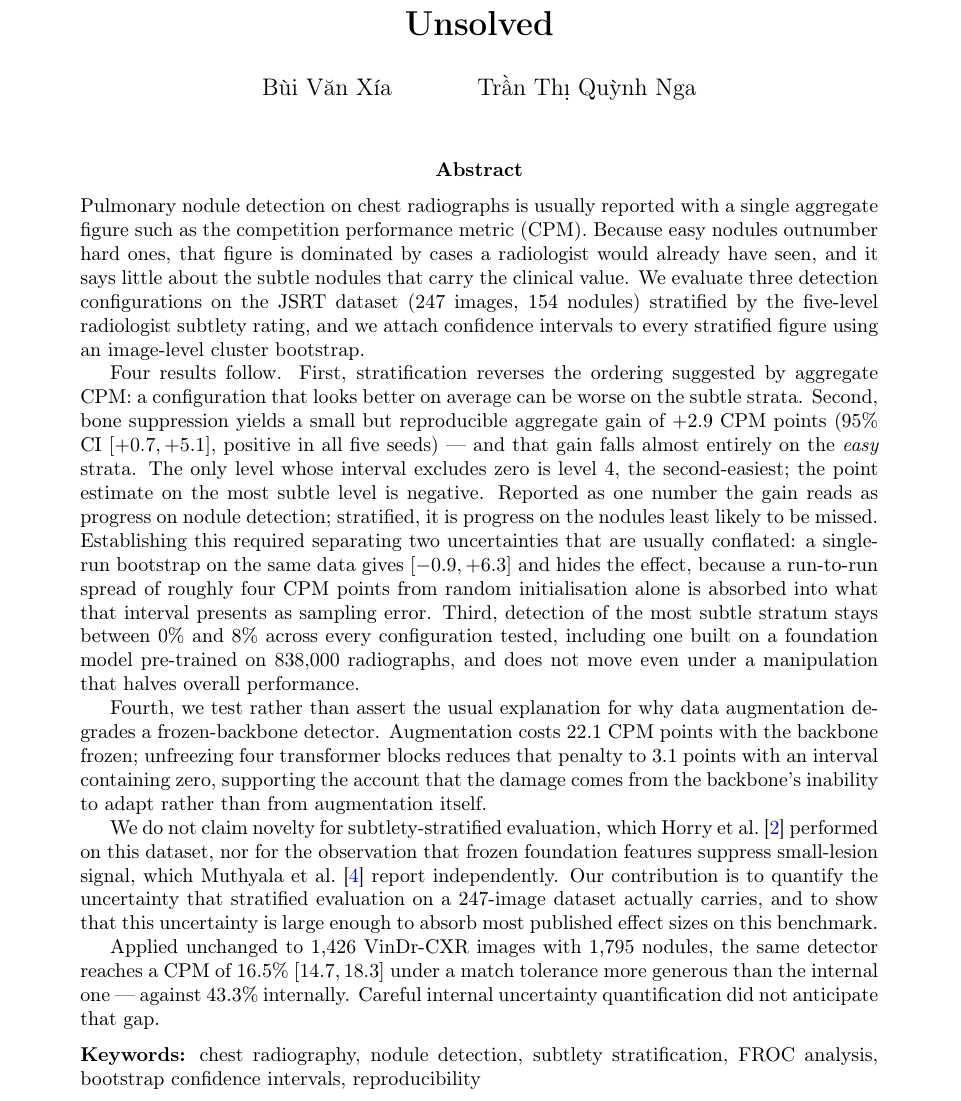
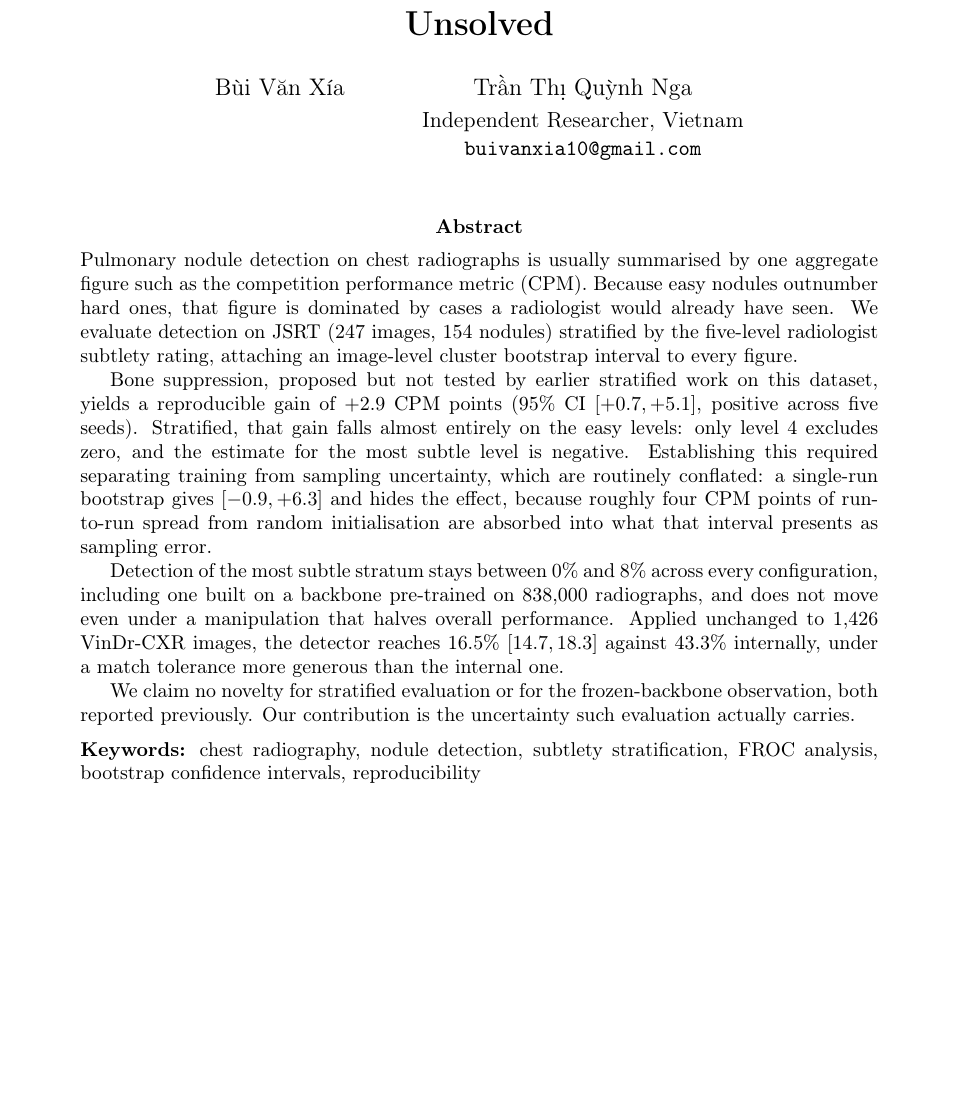
Before and after one commit to xiabui/cxr, a LaTeX paper (paper/main.tex): part of page 1 of 13 before the commit and part of page 1 of 14 after it, cut so that both start at the same text, the shorter picture padded with empty space. Compiled offline with pdfLaTeX.

Commit message:
Chuẩn bị nộp Springer: đơn vị, mục Declarations, rút gọn abstract
- Đơn vị: Independent Researcher, Vietnam + email liên hệ.
- Thêm mục Declarations đặt ngay trước danh mục tài liệu, theo đúng yêu cầu
  Springer (Funding, Conflicts, Ethics, Consent, Data, Code, Author
  contributions). Thiếu mục này là bị trả lại từ khâu biên tập, chưa tới tay
  phản biện.
- Abstract 474 -> 256 từ (Springer thường giới hạn 250). Giữ đủ bốn kết quả.
- Ethics: nêu rõ không cần phê duyệt vì chỉ dùng dữ liệu công khai đã ẩn danh,
  không có người tham gia.
- Data availability: nói rõ Kaggle chỉ có nhãn 3 bác sĩ, còn đồng thuận 5 bác sĩ
  phải qua PhysioNet.

Để lại HAI todo mà chỉ tác giả xử lý được: mục Author contributions (lời khai
ai làm gì, không viết hộ), và việc repo đang RIÊNG TƯ trong khi mục Code
availability ghi là công khai — phải đổi public hoặc sửa câu.

Co-Authored-By: Claude Opus 5 <noreply@anthropic.com>

```diff
--- a/paper/main.tex
+++ b/paper/main.tex
@@ -37,7 +37,9 @@ Stratum Remains Unsolved}}
 % lỗi dừng mà lặng lẽ BỎ MẤT chữ — "Trần Thị" in ra thành "Trn Th".
 % Viết sai tên người là lỗi không được phép. Nếu sau này đổi sang XeLaTeX
 % hoặc LuaLaTeX thì mới thay bằng chữ Việt trực tiếp được.
-\author{B\`ui V\u{a}n X\'ia \and Tr\`{\^a}n Th\d{\i} Qu\`ynh Nga}
+\author{B\`ui V\u{a}n X\'ia \and Tr\`{\^a}n Th\d{\i} Qu\`ynh Nga \\[2pt]
+\normalsize Independent Researcher, Vietnam \\
+\normalsize \texttt{buivanxia10@gmail.com}}
 \date{}
 
 \begin{document}
@@ -46,51 +48,33 @@ Stratum Remains Unsolved}}
 % =====================================================================
 \begin{abstract}
 \noindent
-Pulmonary nodule detection on chest radiographs is usually reported with a
-single aggregate figure such as the competition performance metric (CPM).
-Because easy nodules outnumber hard ones, that figure is dominated by cases a
-radiologist would already have seen, and it says little about the subtle
-nodules that carry the clinical value. We evaluate three detection
-configurations on the JSRT dataset (247 images, 154 nodules) stratified by the
-five-level radiologist subtlety rating, and we attach confidence intervals to
-every stratified figure using an image-level cluster bootstrap.
+Pulmonary nodule detection on chest radiographs is usually summarised by one
+aggregate figure such as the competition performance metric (CPM). Because easy
+nodules outnumber hard ones, that figure is dominated by cases a radiologist
+would already have seen. We evaluate detection on JSRT (247 images, 154 nodules)
+stratified by the five-level radiologist subtlety rating, attaching an
+image-level cluster bootstrap interval to every figure.
 
-Four results follow. First, stratification reverses the ordering suggested by
-aggregate CPM: a configuration that looks better on average can be worse on the
-subtle strata. Second, bone suppression yields a small but reproducible
-aggregate gain of $+2.9$ CPM points (95\% CI $[+0.7, +5.1]$, positive in all
-five seeds) --- and that gain falls almost entirely on the \emph{easy} strata.
-The only level whose interval excludes zero is level 4, the second-easiest; the
-point estimate on the most subtle level is negative. Reported as one number the
-gain reads as progress on nodule detection; stratified, it is progress on the
-nodules least likely to be missed. Establishing this required separating two
-uncertainties that are usually conflated: a single-run bootstrap on the same
-data gives $[-0.9, +6.3]$ and hides the effect, because a run-to-run spread of
-roughly four CPM points from random initialisation alone is absorbed into what
-that interval presents as sampling error. Third, detection of the most subtle
-stratum stays between 0\% and 8\% across every configuration tested, including
-one built on a foundation model pre-trained on 838{,}000 radiographs, and does
-not move even under a manipulation that halves overall performance.
+Bone suppression, proposed but not tested by earlier stratified work on this
+dataset, yields a reproducible gain of $+2.9$ CPM points (95\% CI
+$[+0.7, +5.1]$, positive across five seeds). Stratified, that gain falls almost
+entirely on the easy levels: only level 4 excludes zero, and the estimate for
+the most subtle level is negative. Establishing this required separating
+training from sampling uncertainty, which are routinely conflated: a single-run
+bootstrap gives $[-0.9, +6.3]$ and hides the effect, because roughly four CPM
+points of run-to-run spread from random initialisation are absorbed into what
+that interval presents as sampling error.
 
-Fourth, we test rather than assert the usual explanation for why data
-augmentation degrades a frozen-backbone detector. Augmentation costs 22.1 CPM
-points with the backbone frozen; unfreezing four transformer blocks reduces that
-penalty to 3.1 points with an interval containing zero, supporting the account
-that the damage comes from the backbone's inability to adapt rather than from
-augmentation itself.
+Detection of the most subtle stratum stays between 0\% and 8\% across every
+configuration, including one built on a backbone pre-trained on 838{,}000
+radiographs, and does not move even under a manipulation that halves overall
+performance. Applied unchanged to 1{,}426 VinDr-CXR images, the detector reaches
+16.5\% $[14.7, 18.3]$ against 43.3\% internally, under a match tolerance more
+generous than the internal one.
 
-We do not claim novelty for subtlety-stratified evaluation, which
-Horry~et~al.~\cite{horry2023fullres} performed on this dataset, nor for the
-observation that frozen foundation features suppress small-lesion signal, which
-Muthyala~et~al.~\cite{muthyala2026frozen} report independently. Our
-contribution is to quantify the uncertainty that stratified evaluation on a
-247-image dataset actually carries, and to show that this uncertainty is large
-enough to absorb most published effect sizes on this benchmark.
-
-Applied unchanged to 1{,}426 VinDr-CXR images with 1{,}795 nodules, the same
-detector reaches a CPM of 16.5\% $[14.7, 18.3]$ under a match tolerance more
-generous than the internal one --- against 43.3\% internally. Careful internal
-uncertainty quantification did not anticipate that gap.
+We claim no novelty for stratified evaluation or for the frozen-backbone
+observation, both reported previously. Our contribution is the uncertainty such
+evaluation actually carries.
 
 \medskip
 \noindent\textbf{Keywords:} chest radiography, nodule detection, subtlety
```
Also changed, not shown: paper/README_PAPER.md, paper/main.tex (47 more changed lines).
